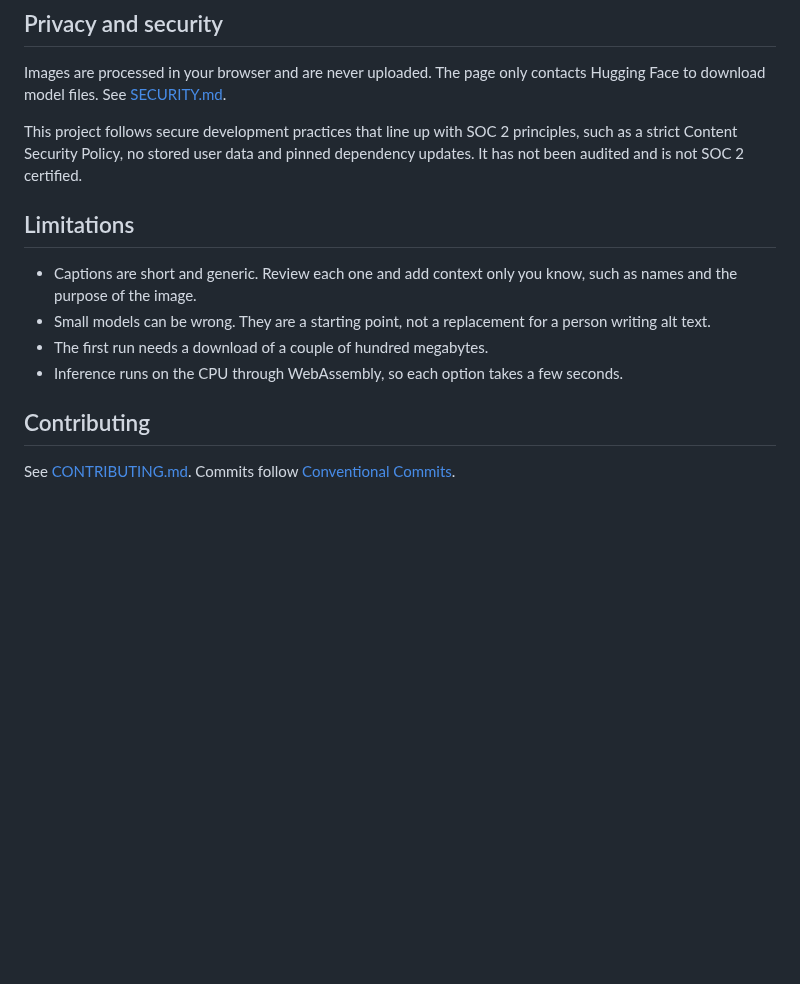
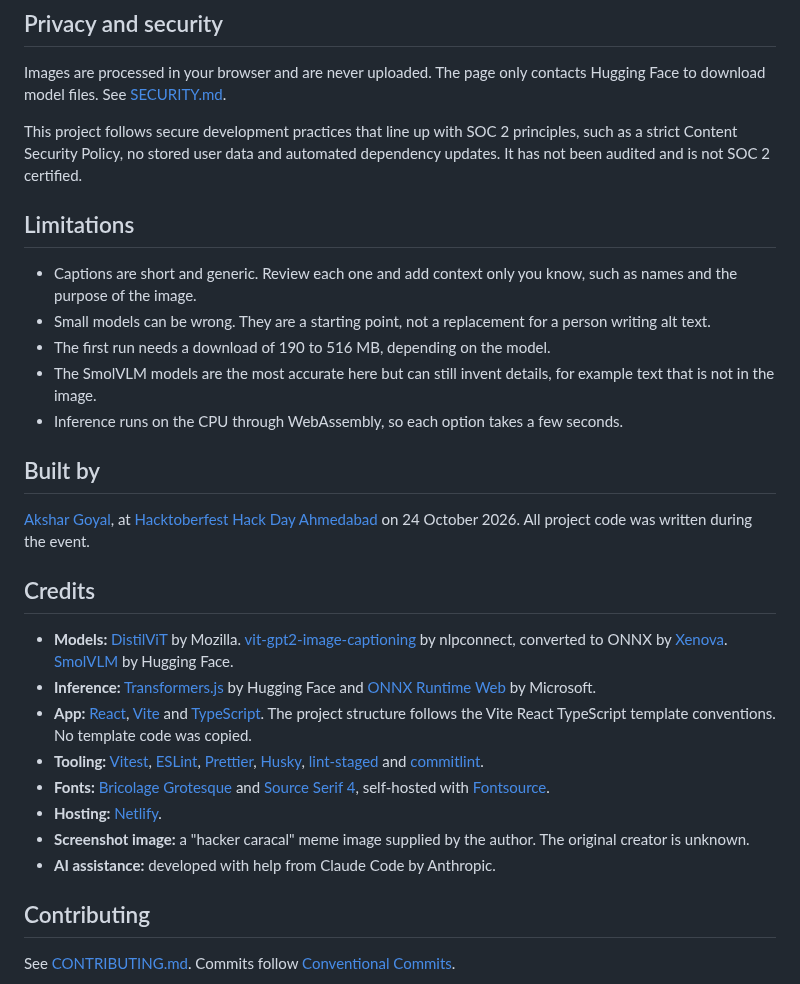
Before and after one commit to AksharGoyal/alt-text-helper, a Markdown page: README.md, the part around one of its changes. Rendered like a GitHub page; blank space fills up the shorter version.

```diff
--- a/README.md
+++ b/README.md
@@ -61,14 +73,30 @@ The ONNX runtime file is about 27 MB, which is above the per-file limit of some
 
 Images are processed in your browser and are never uploaded. The page only contacts Hugging Face to download model files. See [SECURITY.md](SECURITY.md).
 
-This project follows secure development practices that line up with SOC 2 principles, such as a strict Content Security Policy, no stored user data and pinned dependency updates. It has not been audited and is not SOC 2 certified.
+This project follows secure development practices that line up with SOC 2 principles, such as a strict Content Security Policy, no stored user data and automated dependency updates. It has not been audited and is not SOC 2 certified.
 
 ## Limitations
 
 - Captions are short and generic. Review each one and add context only you know, such as names and the purpose of the image.
 - Small models can be wrong. They are a starting point, not a replacement for a person writing alt text.
-- The first run needs a download of a couple of hundred megabytes.
+- The first run needs a download of 190 to 516 MB, depending on the model.
+- The SmolVLM models are the most accurate here but can still invent details, for example text that is not in the image.
 - Inference runs on the CPU through WebAssembly, so each option takes a few seconds.
+
+## Built by
+
+[Akshar Goyal](https://github.com/AksharGoyal), at [Hacktoberfest Hack Day Ahmedabad](https://www.mlh.com/events/hacktoberfest-hack-day-ahmedabad-x-open-source-weekend) on 24 October 2026. All project code was written during the event.
+
+## Credits
+
+- **Models:** [DistilViT](https://huggingface.co/Mozilla/distilvit) by Mozilla. [vit-gpt2-image-captioning](https://huggingface.co/nlpconnect/vit-gpt2-image-captioning) by nlpconnect, converted to ONNX by [Xenova](https://huggingface.co/Xenova). [SmolVLM](https://huggingface.co/HuggingFaceTB/SmolVLM-500M-Instruct) by Hugging Face.
+- **Inference:** [Transformers.js](https://huggingface.co/docs/transformers.js) by Hugging Face and [ONNX Runtime Web](https://onnxruntime.ai/) by Microsoft.
+- **App:** [React](https://react.dev), [Vite](https://vite.dev) and [TypeScript](https://www.typescriptlang.org). The project structure follows the Vite React TypeScript template conventions. No template code was copied.
+- **Tooling:** [Vitest](https://vitest.dev), [ESLint](https://eslint.org), [Prettier](https://prettier.io), [Husky](https://typicode.github.io/husky), [lint-staged](https://github.com/lint-staged/lint-staged) and [commitlint](https://commitlint.js.org).
+- **Fonts:** [Bricolage Grotesque](https://fonts.google.com/specimen/Bricolage+Grotesque) and [Source Serif 4](https://fonts.google.com/specimen/Source+Serif+4), self-hosted with [Fontsource](https://fontsource.org).
+- **Hosting:** [Netlify](https://www.netlify.com).
+- **Screenshot image:** a "hacker caracal" meme image supplied by the author. The original creator is unknown.
+- **AI assistance:** developed with help from Claude Code by Anthropic.
 
 ## Contributing
 
```
Also changed, not shown: other parts of README.md (+15 -3 lines), docs/screenshot.png (added), 4 other files.
